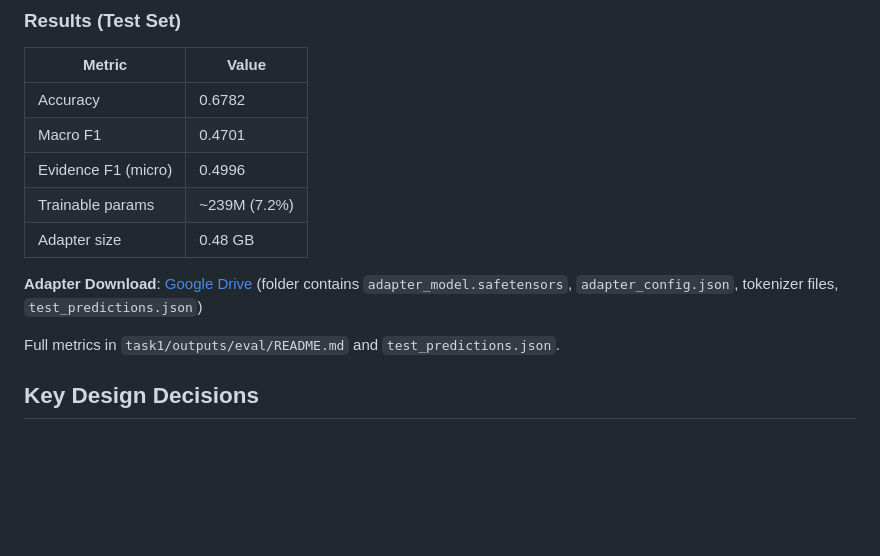
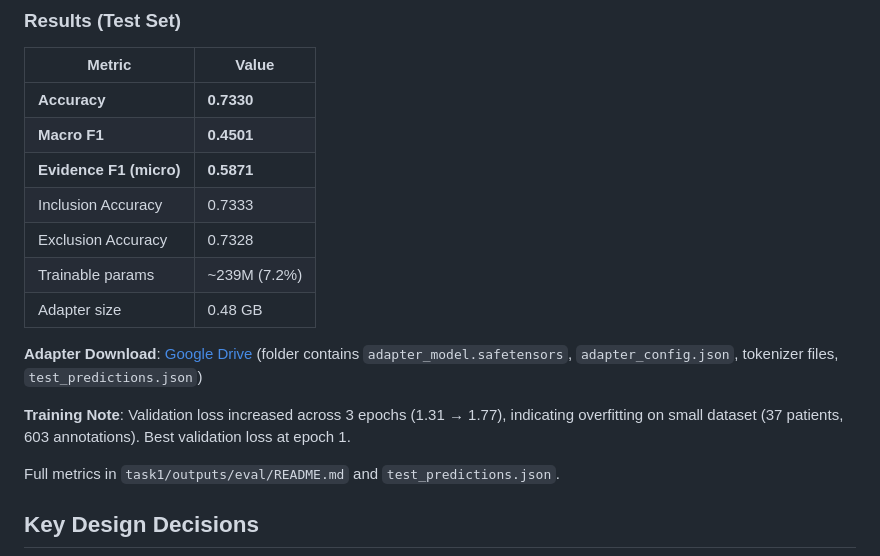
Before and after one commit to fhd-fsl/GenAI-A2, a Markdown page: README.md, the part around the change. GitHub-like rendering; blank space fills up the shorter version.

Commit message:
chore: update .gitignore for outputs/ and add Task 1 section to README

```diff
--- a/README.md
+++ b/README.md
@@ -131,13 +131,17 @@ All hyperparameters in `task1/training/config.yaml`:
 ### Results (Test Set)
 | Metric | Value |
 |--------|-------|
-| Accuracy | 0.6782 |
-| Macro F1 | 0.4701 |
-| Evidence F1 (micro) | 0.4996 |
+| **Accuracy** | **0.7330** |
+| **Macro F1** | **0.4501** |
+| **Evidence F1 (micro)** | **0.5871** |
+| Inclusion Accuracy | 0.7333 |
+| Exclusion Accuracy | 0.7328 |
 | Trainable params | ~239M (7.2%) |
 | Adapter size | 0.48 GB |
 
-**Adapter Download**: [Google Drive](https://drive.google.com/drive/folders/1JbYf3-faVgsE7ZahMq0m1lmHrw4zG1jZ?usp=sharing) (folder contains `adapter_model.safetensors`, `adapter_config.json`, tokenizer files, `test_predictions.json`)
+**Adapter Download**: [Google Drive](https://drive.google.com/drive/folders/1YEafpplZJwsxZx9rfEQxkuEPuCg8xUrp?usp=sharing) (folder contains `adapter_model.safetensors`, `adapter_config.json`, tokenizer files, `test_predictions.json`)
+
+**Training Note**: Validation loss increased across 3 epochs (1.31 → 1.77), indicating overfitting on small dataset (37 patients, 603 annotations). Best validation loss at epoch 1.
 
 Full metrics in `task1/outputs/eval/README.md` and `test_predictions.json`.
 
```
